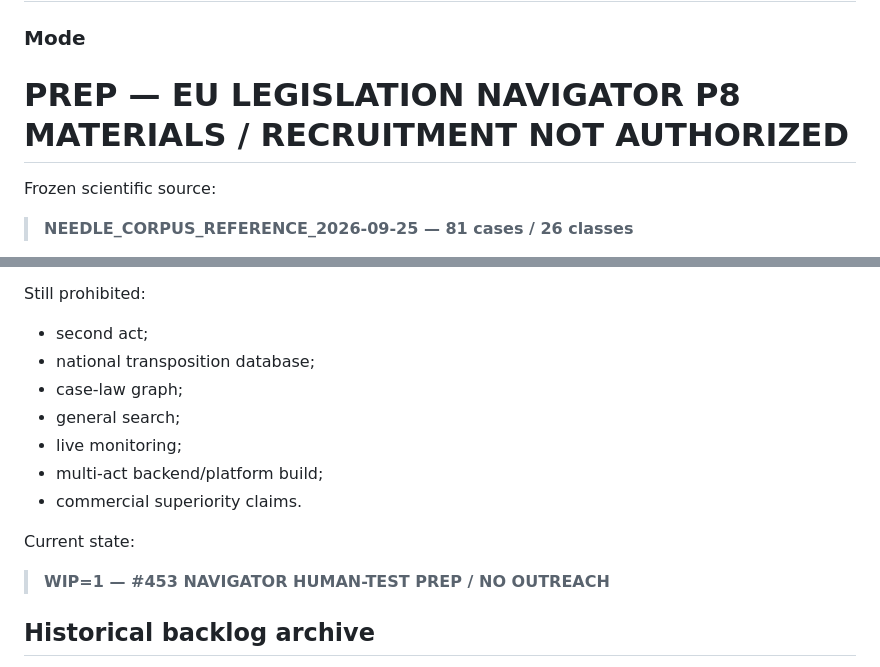
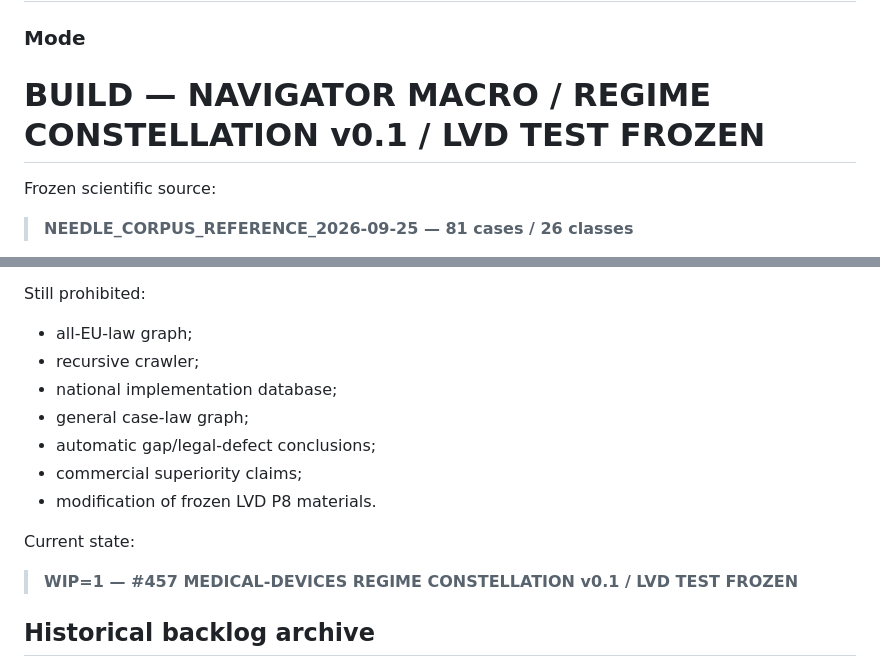
Before and after one commit to kaastumor/morrow-needle, a Markdown page: BACKLOG.md, 2 parts joined by grey strips. Rendered like a GitHub page.

```diff
--- a/BACKLOG.md
+++ b/BACKLOG.md
@@ -11,7 +11,7 @@ queue as if they were co-equal live state.
 
 ### Mode
 
-# **PREP — EU LEGISLATION NAVIGATOR P8 MATERIALS / RECRUITMENT NOT AUTHORIZED**
+# **BUILD — NAVIGATOR MACRO / REGIME CONSTELLATION v0.1 / LVD TEST FROZEN**
 
 Frozen scientific source:
 
@@ -234,16 +216,16 @@ The human comparison should:
 
 Still prohibited:
-- second act;
-- national transposition database;
-- case-law graph;
-- general search;
-- live monitoring;
-- multi-act backend/platform build;
-- commercial superiority claims.
+- all-EU-law graph;
+- recursive crawler;
+- national implementation database;
+- general case-law graph;
+- automatic gap/legal-defect conclusions;
+- commercial superiority claims;
+- modification of frozen LVD P8 materials.
 
 Current state:
 
-> **WIP=1 — #453 NAVIGATOR HUMAN-TEST PREP / NO OUTREACH**
+> **WIP=1 — #457 MEDICAL-DEVICES REGIME CONSTELLATION v0.1 / LVD TEST FROZEN**
 
 ## Historical backlog archive
 
```
Also changed, not shown: other parts of BACKLOG.md (+40 -58 lines), docs/discovery/issue456-macro-regime-connectedness-2026-09-27.md (added, +495 -0 lines).
